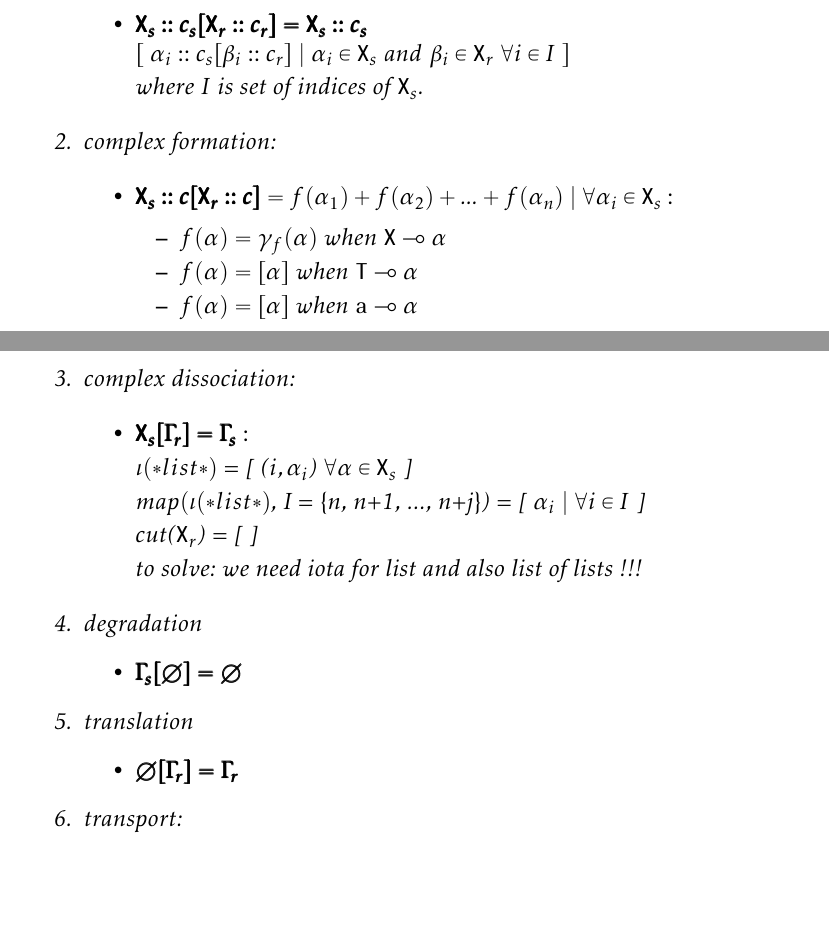
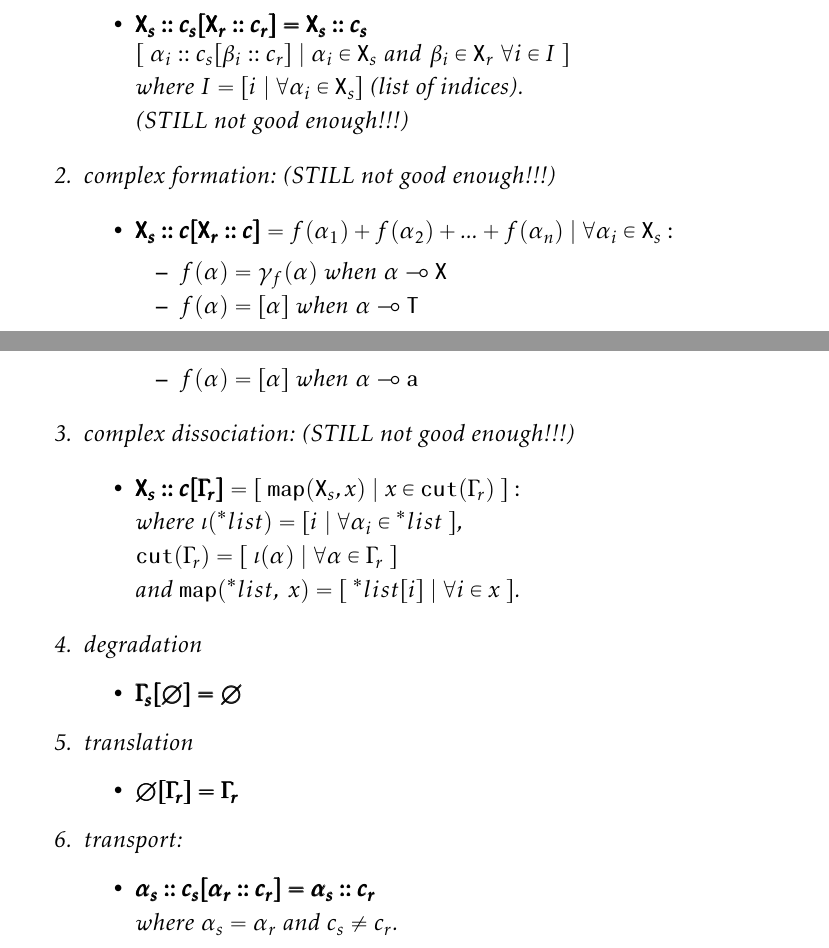
Before and after one commit to sybila/BCSgen, a LaTeX document (Syntax and Semantics/theoretical.tex): two parts of pages 9 and 10 of 10, joined at a grey line, cut so that both start at the same text, the shorter picture padded with empty space. Compiled offline with pdfLaTeX.

Commit message:
Working on formal definition

```diff
--- a/Syntax and Semantics/theoretical.tex
+++ b/Syntax and Semantics/theoretical.tex
@@ -6,6 +6,7 @@
 \usepackage{amsthm}
 \newtheorem{mydef}{Definition}
 \usepackage{mathabx}
+\usepackage{leftidx}
 
 \newcommand{\mysection}[1]{{\newpage\centering\Large\textbf{#1}\\}\normalsize\vspace{0.5cm}}
 \newcommand{\mysmallsection}[1]{\vspace{0.5cm}\large\textbf{#1}\normalsize\vspace{0.5cm}}
@@ -297,35 +298,35 @@ and $\mathtt{T}_s = \tau_s(\gamma_p)$, $\mathtt{T}_r = \tau_r(\gamma_p)$ $\newli
 
 \item $ \pmb{\mathtt{X}_s::c_s[\mathtt{X}_r::c_r] = \mathtt{X}_s::c_s} \newline [~\alpha_i::c_s[\beta_i::c_r]~|~\alpha_i \in \mathtt{X}_s~and~\beta_i \in \mathtt{X}_r~\forall i \in I~] $
 
-where $I$ is set of indices of $\mathtt{X}_s$.
+where $I = [ i~|~\forall \alpha_i \in \mathtt{X}_s]$ (list of indices).
+
+(STILL not good enough!!!)
 
 \end{itemize}
 
-\item \textit{complex formation}:
+\item \textit{complex formation}: (STILL not good enough!!!)
 
 \begin{itemize}
 \item $\pmb{\mathtt{X}_s::c[\mathtt{X}_r::c]} = f(\alpha_1) + f(\alpha_2) + ... + f(\alpha_n)~|~\forall \alpha_i \in \mathtt{X}_s :$
 
 \begin{itemize}
-	\item $ f(\alpha) = \gamma_f(\alpha)$ when $\mathtt{X} \multimap \alpha $
-	\item $ f(\alpha) = [\alpha]$ when $\mathtt{T} \multimap \alpha$
-	\item $ f(\alpha) = [\alpha]$ when $\mathtt{a} \multimap \alpha$
+	\item $ f(\alpha) = \gamma_f(\alpha)$ when $\alpha \multimap \mathtt{X} $
+	\item $ f(\alpha) = [\alpha]$ when $\alpha \multimap \mathtt{T}$
+	\item $ f(\alpha) = [\alpha]$ when $\alpha \multimap \mathtt{a}$
 \end{itemize}
 
 \end{itemize}
 
-\item \textit{complex dissociation}:
+\item \textit{complex dissociation}: (STILL not good enough!!!)
 
 \begin{itemize}
-\item $ \pmb{\mathtt{X}_s[\Gamma_r] = \Gamma_s}:$
+\item $ \pmb{\mathtt{X}_s::c[\Gamma_r]} = [~\mathtt{map}(\mathtt{X}_s, x)~|~x \in \mathtt{cut}(\Gamma_r)~]:$
 
-$\iota(*list*)$ = [ ($ i, \alpha_i $) $\forall \alpha \in \mathtt{X}_s$ ]
+where $\iota(\leftidx{^*}{list}{}) = [i~|~\forall \alpha_i \in \leftidx{^*}{list}{}~]$,
 
-$map(\iota(*list*)$, I = \{n, n+1, ..., n+j\}) = [ $\alpha_i~|~\forall i \in I $ ]
+$\mathtt{cut}(\Gamma_r) = [~\iota(\alpha)~|~\forall \alpha \in \Gamma_r~]$
 
-cut($\mathtt{X}_r$) = [  ]
-
-to solve: we need iota for list and also list of lists !!!
+and $\mathtt{map}(\leftidx{^*}{list}{},~x) = [~\leftidx{^*}{list}{}[i]~|~\forall i \in x~] $.
 
 \end{itemize}
 
@@ -340,6 +341,11 @@ to solve: we need iota for list and also list of lists !!!
 \end{itemize}
 
 \item \textit{transport}:
+\begin{itemize}
+\item $ \pmb{\alpha_s::c_s[\alpha_r::c_r] = \alpha_s::c_r} $
+
+where $\alpha_s = \alpha_r$ and $ c_s \neq c_r $.
+\end{itemize}
 
 \end{enumerate}
 \end{mydef}
```
